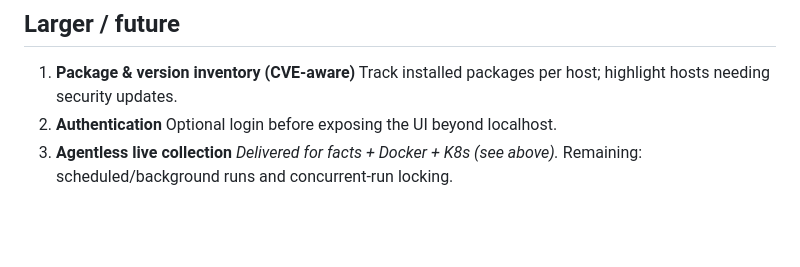
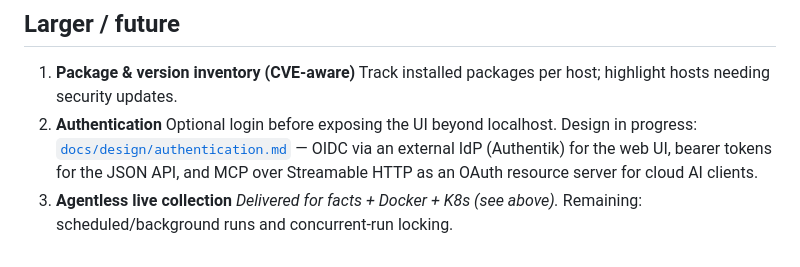
Before and after one commit to osaljehani/homelab-cmdb, a Markdown page: docs/ROADMAP.md, the part around the change. Rendered like a GitHub page; blank space fills up the shorter version.

```diff
--- a/docs/ROADMAP.md
+++ b/docs/ROADMAP.md
@@ -65,6 +65,9 @@ changelog with pointers into the code.
 
 1. **Package & version inventory (CVE-aware)** Track installed packages per host; highlight
    hosts needing security updates.
-2. **Authentication** Optional login before exposing the UI beyond localhost.
+2. **Authentication** Optional login before exposing the UI beyond localhost. Design in progress:
+   [`docs/design/authentication.md`](design/authentication.md) — OIDC via an external IdP
+   (Authentik) for the web UI, bearer tokens for the JSON API, and MCP over Streamable HTTP as an
+   OAuth resource server for cloud AI clients.
 3. **Agentless live collection** _Delivered for facts + Docker + K8s (see above)._ Remaining:
    scheduled/background runs and concurrent-run locking.
```
Also changed, not shown: docs/design/authentication.md (added, +335 -0 lines).
